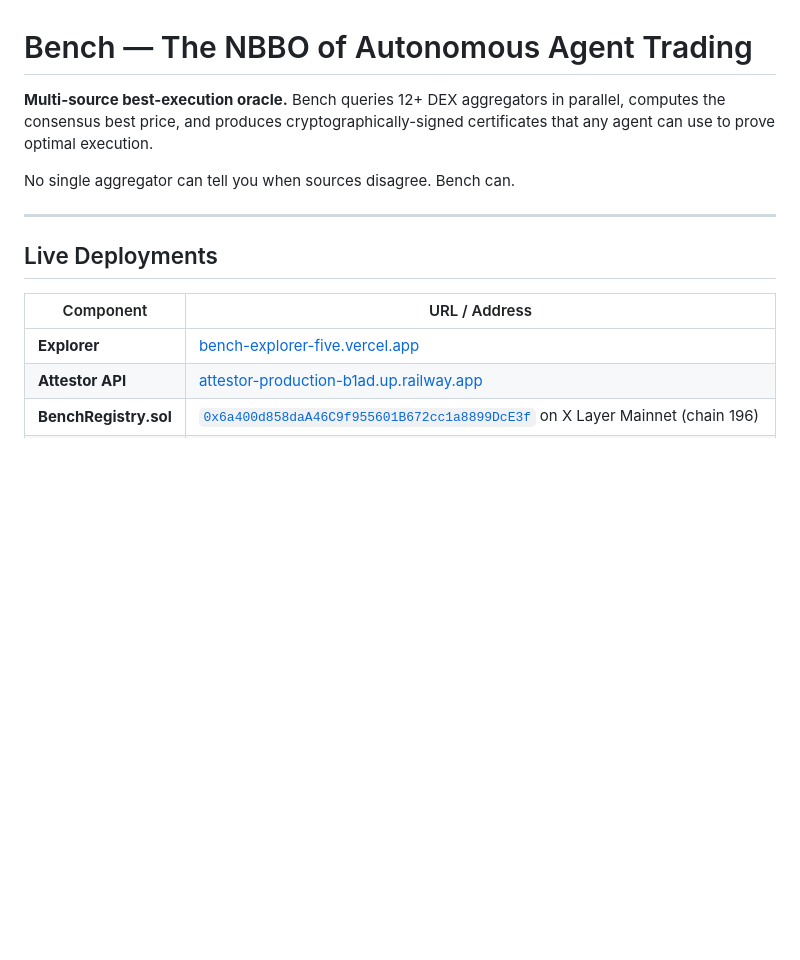
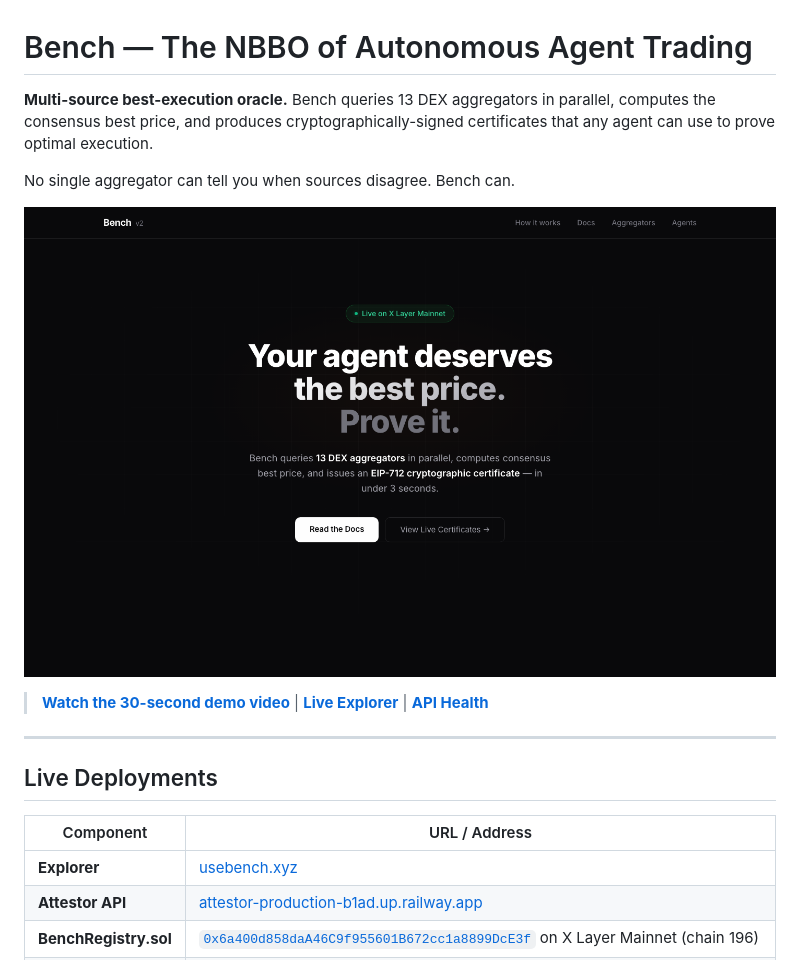
Before and after one commit to rajkaria/bench, a Markdown page: README.md, the part around the change. Drawn GitHub-style; pictures changed too: docs/explorer-screenshot.png (added); blank space fills up the shorter version.

```diff
--- a/README.md
+++ b/README.md
@@ -1,8 +1,12 @@
 # Bench — The NBBO of Autonomous Agent Trading
 
-**Multi-source best-execution oracle.** Bench queries 12+ DEX aggregators in parallel, computes the consensus best price, and produces cryptographically-signed certificates that any agent can use to prove optimal execution.
+**Multi-source best-execution oracle.** Bench queries 13 DEX aggregators in parallel, computes the consensus best price, and produces cryptographically-signed certificates that any agent can use to prove optimal execution.
 
 No single aggregator can tell you when sources disagree. Bench can.
+
+![Bench Explorer](docs/explorer-screenshot.png)
+
+> **[Watch the 30-second demo video](apps/demo-video/out/bench-demo.mp4)** | **[Live Explorer](https://usebench.xyz)** | **[API Health](https://attestor-production-b1ad.up.railway.app/health)**
 
 ---
 
@@ -10,7 +14,7 @@ No single aggregator can tell you when sources disagree. Bench can.
 
 | Component | URL / Address |
 |-----------|---------------|
-| **Explorer** | [bench-explorer-five.vercel.app](https://bench-explorer-five.vercel.app) |
+| **Explorer** | [usebench.xyz](https://usebench.xyz) |
 | **Attestor API** | [attestor-production-b1ad.up.railway.app](https://attestor-production-b1ad.up.railway.app/health) |
 | **BenchRegistry.sol** | [`0x6a400d858daA46C9f955601B672cc1a8899DcE3f`](https://www.okx.com/web3/explorer/xlayer/address/0x6a400d858daA46C9f955601B672cc1a8899DcE3f) on X Layer Mainnet (chain 196) |
 | **Agentic Wallet** | `0x5a6Ad7E615E82B3d3eE2f70c4F4dF38f224ACcd1` (attestor + demo agent identity) |
```
Also changed, not shown: 15 other files.
